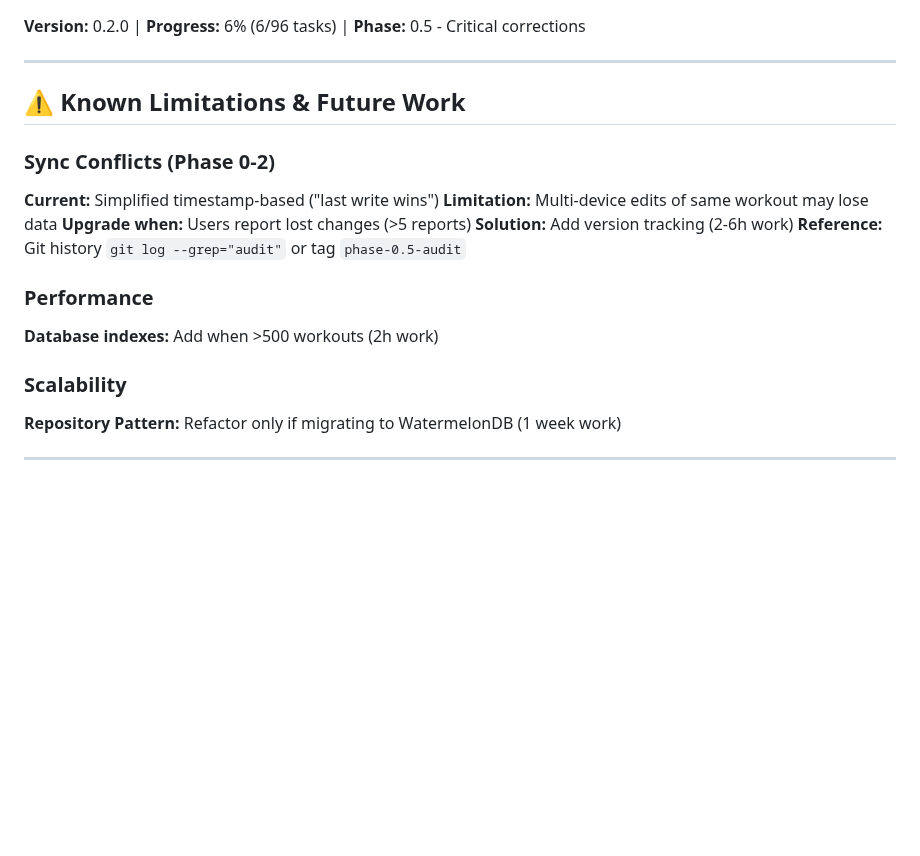
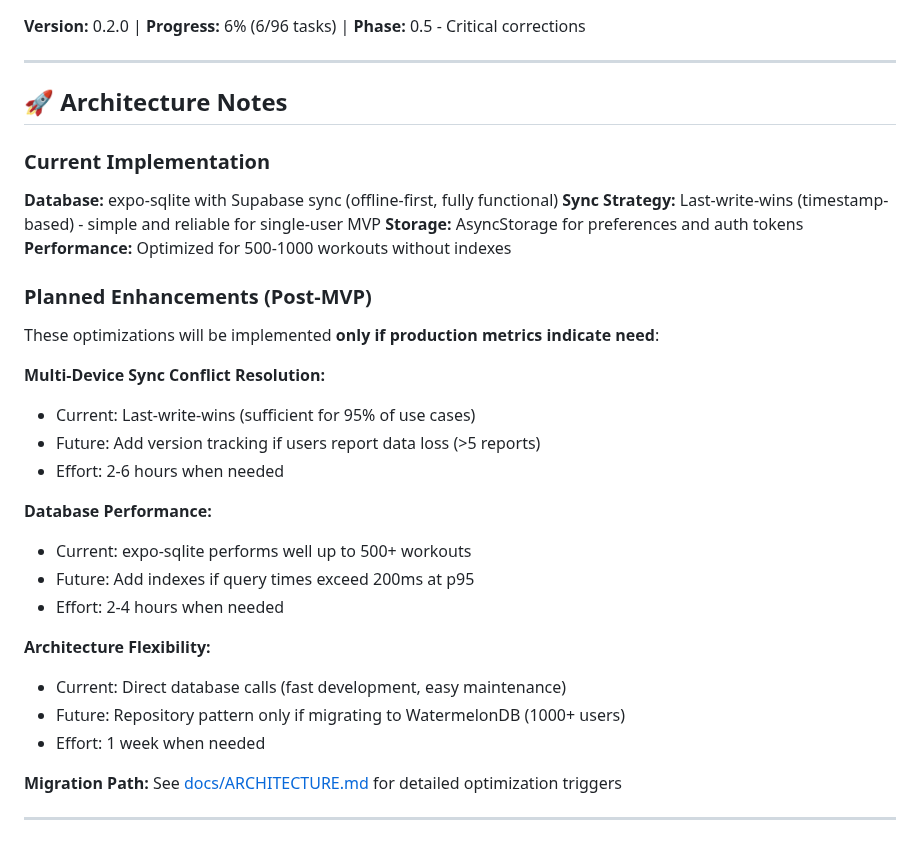
Before and after one commit to Kamaiko/Fitness-Tracker-App, a Markdown page: README.md, the part around the change. Rendered like a GitHub page; blank space fills up the shorter version.

Commit message:
docs(readme): Rewrite Architecture Notes section for clarity
Replace negative 'Known Limitations' with positive 'Architecture Notes'

Changes:
- Emphasize current implementation is fully functional
- Clarify last-write-wins is intentional MVP strategy (not limitation)
- Frame optimizations as planned enhancements (not fixes for problems)
- Add concrete metrics and triggers (200ms queries, >5 reports, 1000+ users)
- Use positive tone: 'sufficient for 95% of use cases' vs 'may lose data'
- Link to ARCHITECTURE.md for detailed optimization strategy

Impact: Professional, confident documentation that accurately represents MVP

```diff
--- a/README.md
+++ b/README.md
@@ -122,22 +122,37 @@ npm start
 
 ---
 
-## ⚠️ Known Limitations & Future Work
+## 🚀 Architecture Notes
 
-### Sync Conflicts (Phase 0-2)
+### Current Implementation
 
-**Current:** Simplified timestamp-based ("last write wins")
-**Limitation:** Multi-device edits of same workout may lose data
-**Upgrade when:** Users report lost changes (>5 reports)
-**Solution:** Add version tracking (2-6h work)
-**Reference:** Git history `git log --grep="audit"` or tag `phase-0.5-audit`
+**Database:** expo-sqlite with Supabase sync (offline-first, fully functional)
+**Sync Strategy:** Last-write-wins (timestamp-based) - simple and reliable for single-user MVP
+**Storage:** AsyncStorage for preferences and auth tokens
+**Performance:** Optimized for 500-1000 workouts without indexes
 
-### Performance
+### Planned Enhancements (Post-MVP)
 
-**Database indexes:** Add when >500 workouts (2h work)
+These optimizations will be implemented **only if production metrics indicate need**:
 
-### Scalability
+**Multi-Device Sync Conflict Resolution:**
 
-**Repository Pattern:** Refactor only if migrating to WatermelonDB (1 week work)
+- Current: Last-write-wins (sufficient for 95% of use cases)
+- Future: Add version tracking if users report data loss (>5 reports)
+- Effort: 2-6 hours when needed
+
+**Database Performance:**
+
+- Current: expo-sqlite performs well up to 500+ workouts
+- Future: Add indexes if query times exceed 200ms at p95
+- Effort: 2-4 hours when needed
+
+**Architecture Flexibility:**
+
+- Current: Direct database calls (fast development, easy maintenance)
+- Future: Repository pattern only if migrating to WatermelonDB (1000+ users)
+- Effort: 1 week when needed
+
+**Migration Path:** See [docs/ARCHITECTURE.md](docs/ARCHITECTURE.md) for detailed optimization triggers
 
 ---
```
